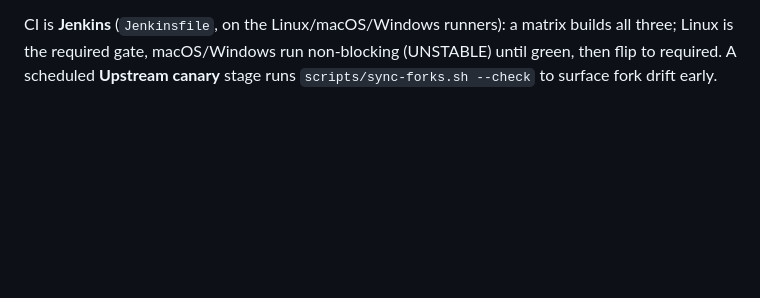
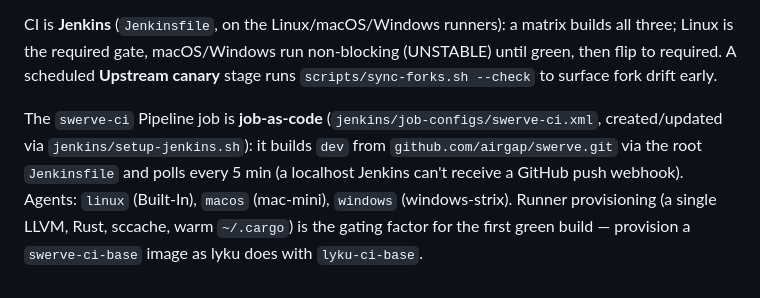
Before and after one commit to airgap/NavGator, a Markdown page: docs/FORK.md, the part around the change. Drawn GitHub-style; blank space fills up the shorter version.

Commit message:
docs(fork): document the swerve-ci job-as-code + runners
Co-Authored-By: Claude Opus 4.8 (1M context) <noreply@anthropic.com>

```diff
--- a/docs/FORK.md
+++ b/docs/FORK.md
@@ -108,3 +108,11 @@ CI is **Jenkins** (`Jenkinsfile`, on the Linux/macOS/Windows runners): a matrix
 all three; Linux is the required gate, macOS/Windows run non-blocking (UNSTABLE) until
 green, then flip to required. A scheduled **Upstream canary** stage runs
 `scripts/sync-forks.sh --check` to surface fork drift early.
+
+The `swerve-ci` Pipeline job is **job-as-code** (`jenkins/job-configs/swerve-ci.xml`,
+created/updated via `jenkins/setup-jenkins.sh`): it builds `dev` from
+`github.com/airgap/swerve.git` via the root `Jenkinsfile` and polls every 5 min (a
+localhost Jenkins can't receive a GitHub push webhook). Agents: `linux` (Built-In),
+`macos` (mac-mini), `windows` (windows-strix). Runner provisioning (a single LLVM, Rust,
+sccache, warm `~/.cargo`) is the gating factor for the first green build — provision a
+`swerve-ci-base` image as lyku does with `lyku-ci-base`.
```
